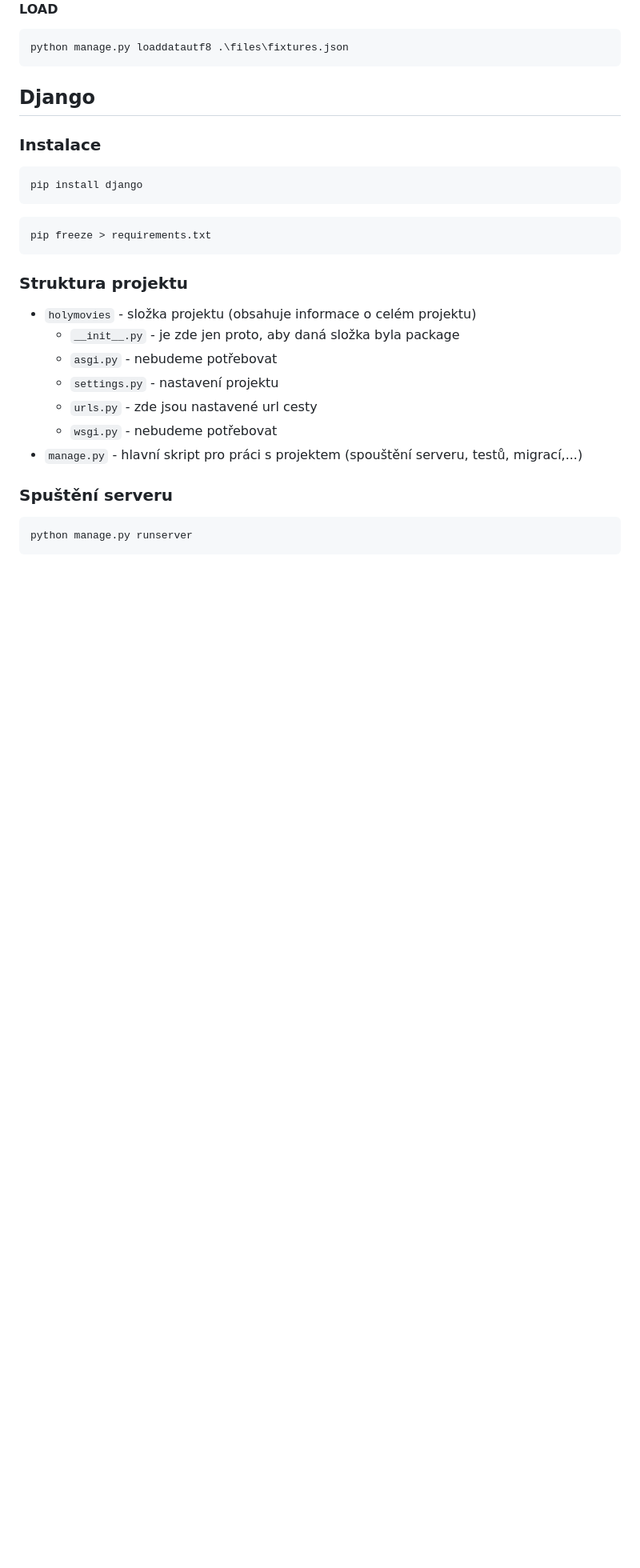
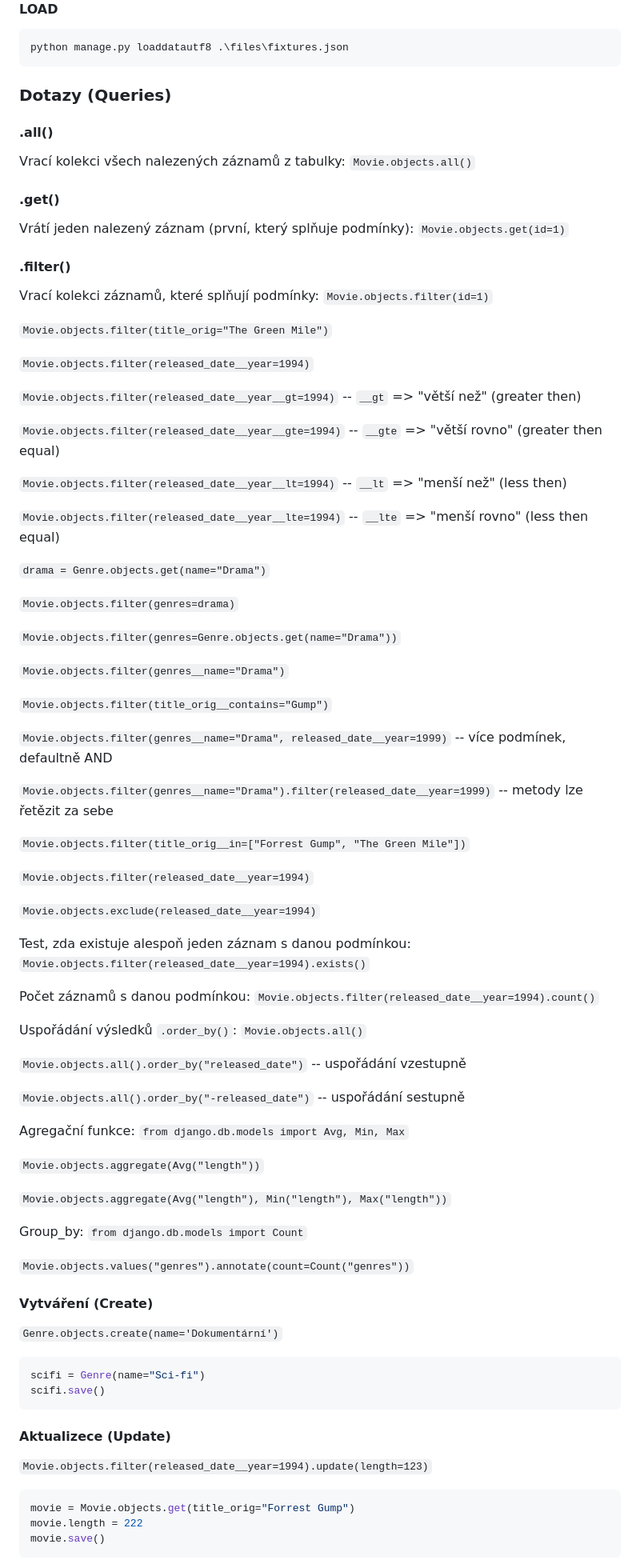
Before and after one commit to petrgregor/pythonremotez4073_m11_backend_technologies, a Markdown page: readme.md, the part around one of its changes. Shown at 80% size. Rendered like a GitHub page; blank space fills up the shorter version.

Commit message:
Queries.

````diff
--- a/readme.md
+++ b/readme.md
@@ -104,26 +189,90 @@ python manage.py dumpdatautf8 viewer --output .\files\fixtures.json
 python manage.py loaddatautf8 .\files\fixtures.json
 ```
 
-## Django
-### Instalace
-```bash
-pip install django
-```
-```bash
-pip freeze > requirements.txt
+### Dotazy (Queries)
+#### .all()
+Vrací kolekci všech nalezených záznamů z tabulky:
+`Movie.objects.all()`
+
+#### .get()
+Vrátí jeden nalezený záznam (první, který splňuje podmínky):
+`Movie.objects.get(id=1)`
+
+#### .filter()
+Vrací kolekci záznamů, které splňují podmínky:
+`Movie.objects.filter(id=1)`
+
+`Movie.objects.filter(title_orig="The Green Mile")`
+
+`Movie.objects.filter(released_date__year=1994)`
+
+`Movie.objects.filter(released_date__year__gt=1994)` -- `__gt` => "větší než" (greater then)
+
+`Movie.objects.filter(released_date__year__gte=1994)` -- `__gte` => "větší rovno" (greater then equal)
+
+`Movie.objects.filter(released_date__year__lt=1994)` -- `__lt` => "menší než" (less then)
+
+`Movie.objects.filter(released_date__year__lte=1994)` -- `__lte` => "menší rovno" (less then equal)
+
+`drama = Genre.objects.get(name="Drama")`
+
+`Movie.objects.filter(genres=drama)`
+
+`Movie.objects.filter(genres=Genre.objects.get(name="Drama"))`
+
+`Movie.objects.filter(genres__name="Drama")`
+
+`Movie.objects.filter(title_orig__contains="Gump")`
+
+`Movie.objects.filter(genres__name="Drama", released_date__year=1999)` -- více podmínek, defaultně AND
+
+`Movie.objects.filter(genres__name="Drama").filter(released_date__year=1999)` -- metody lze řetězit za sebe
+
+`Movie.objects.filter(title_orig__in=["Forrest Gump", "The Green Mile"])`
+
+`Movie.objects.filter(released_date__year=1994)`
+
+`Movie.objects.exclude(released_date__year=1994)`
+
+Test, zda existuje alespoň jeden záznam s danou podmínkou:
+`Movie.objects.filter(released_date__year=1994).exists()`
+
+Počet záznamů s danou podmínkou:
+`Movie.objects.filter(released_date__year=1994).count()`
+
+Uspořádání výsledků `.order_by()`:
+`Movie.objects.all()`
+
+`Movie.objects.all().order_by("released_date")` -- uspořádání vzestupně
+
+`Movie.objects.all().order_by("-released_date")` -- uspořádání sestupně
+
+Agregační funkce:
+`from django.db.models import Avg, Min, Max`
+
+`Movie.objects.aggregate(Avg("length"))`
+
+`Movie.objects.aggregate(Avg("length"), Min("length"), Max("length"))`
+
+Group_by:
+`from django.db.models import Count`
+
+`Movie.objects.values("genres").annotate(count=Count("genres"))`
+
+#### Vytváření (Create)
+`Genre.objects.create(name='Dokumentární')`
+
+```python
+scifi = Genre(name="Sci-fi")
+scifi.save()
 ```
 
-### Struktura projektu
-- `holymovies` - složka projektu (obsahuje informace o celém projektu)
-  - `__init__.py` - je zde jen proto, aby daná složka byla package
-  - `asgi.py` - nebudeme potřebovat
-  - `settings.py` - nastavení projektu
-  - `urls.py` - zde jsou nastavené url cesty
-  - `wsgi.py` - nebudeme potřebovat
-- `manage.py` - hlavní skript pro práci s projektem (spouštění serveru, testů, migrací,...)
+#### Aktualizece (Update)
+`Movie.objects.filter(released_date__year=1994).update(length=123)`
 
-### Spuštění serveru
-```bash
-python manage.py runserver
+```python
+movie = Movie.objects.get(title_orig="Forrest Gump")
+movie.length = 222
+movie.save()
 ```
 
````
Also changed, not shown: other parts of readme.md (+87 -35 lines).
